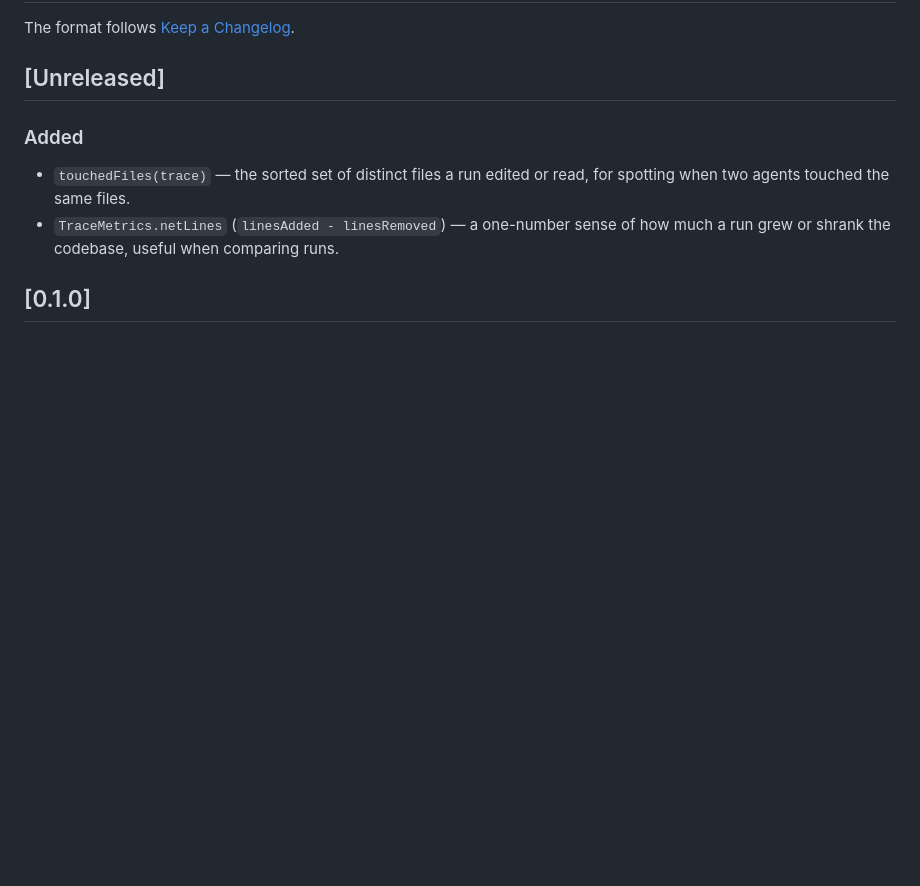
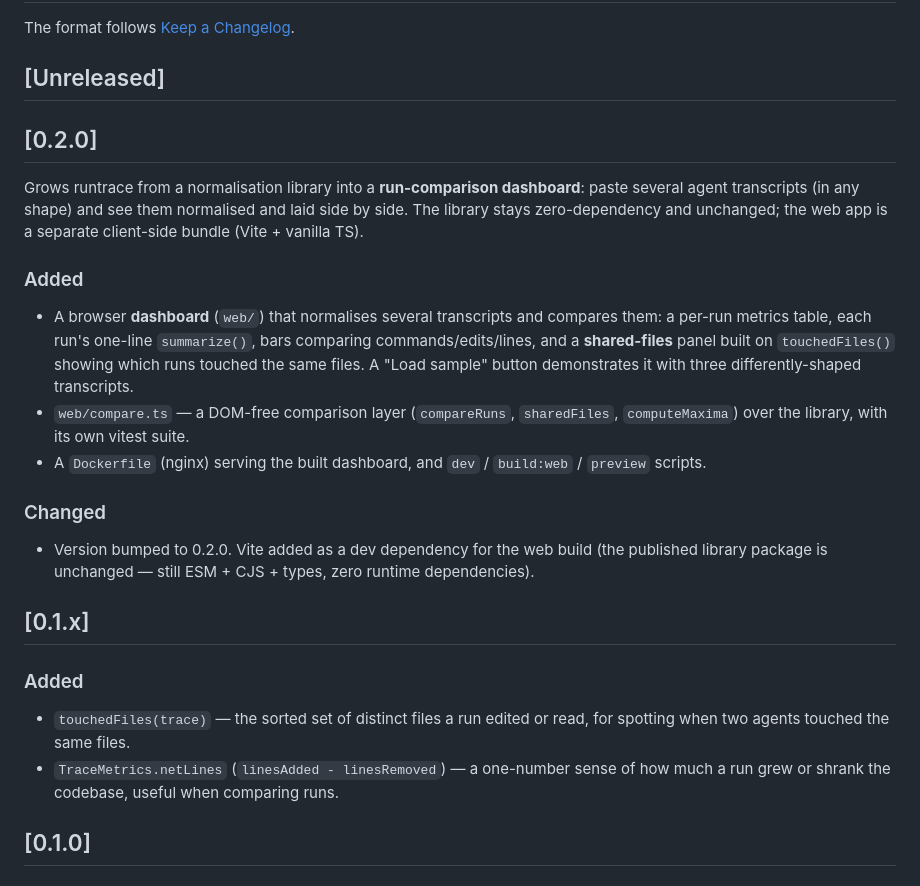
Before and after one commit to BoogeyCodes/runtrace, a Markdown page: CHANGELOG.md, the part around the change. GitHub-like rendering; blank space fills up the shorter version.

```diff
--- a/CHANGELOG.md
+++ b/CHANGELOG.md
@@ -3,6 +3,27 @@
 The format follows [Keep a Changelog](https://keepachangelog.com/en/1.1.0/).
 
 ## [Unreleased]
+
+## [0.2.0]
+
+Grows runtrace from a normalisation library into a **run-comparison dashboard**: paste several agent
+transcripts (in any shape) and see them normalised and laid side by side. The library stays
+zero-dependency and unchanged; the web app is a separate client-side bundle (Vite + vanilla TS).
+
+### Added
+- A browser **dashboard** (`web/`) that normalises several transcripts and compares them: a per-run
+  metrics table, each run's one-line `summarize()`, bars comparing commands/edits/lines, and a
+  **shared-files** panel built on `touchedFiles()` showing which runs touched the same files. A
+  "Load sample" button demonstrates it with three differently-shaped transcripts.
+- `web/compare.ts` — a DOM-free comparison layer (`compareRuns`, `sharedFiles`, `computeMaxima`) over
+  the library, with its own vitest suite.
+- A `Dockerfile` (nginx) serving the built dashboard, and `dev` / `build:web` / `preview` scripts.
+
+### Changed
+- Version bumped to 0.2.0. Vite added as a dev dependency for the web build (the published library
+  package is unchanged — still ESM + CJS + types, zero runtime dependencies).
+
+## [0.1.x]
 
 ### Added
 - `touchedFiles(trace)` — the sorted set of distinct files a run edited or read, for
```
Also changed, not shown: README.md (+48 -23 lines), docs/dashboard.png (added).
